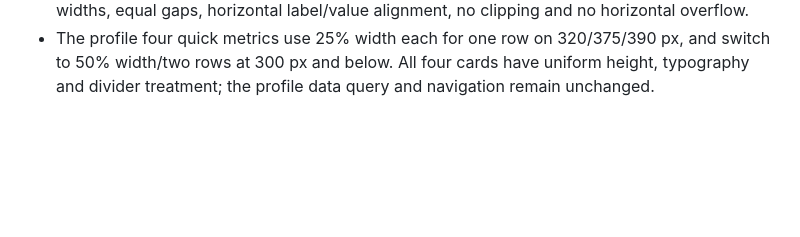
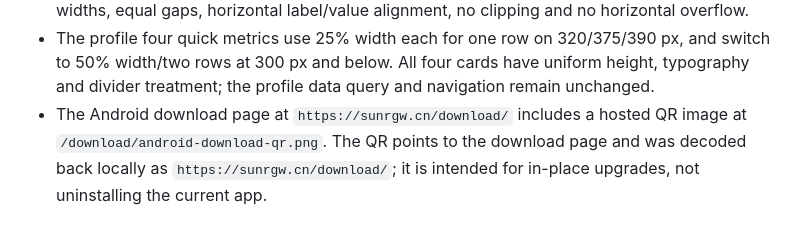
Before and after one commit to sunshaobing/urbanely, a Markdown page: MEMORY.md, the part around the change. Drawn GitHub-style; blank space fills up the shorter version.

Commit message:
docs: publish android download QR

```diff
--- a/MEMORY.md
+++ b/MEMORY.md
@@ -190,3 +190,4 @@
 - The Web sealing report preview now renders actual before/after photos, not placeholders, using `beforePhotoUrl`/`afterPhotoUrl`; the PDF still includes the same photos and signatures. The filter status `assigned` now displays as `已排期`, and unassigned leaders display `待派单`.
 - The workbench metrics now use three equal horizontal chips (`label + count`) with fixed 8rpx gaps and uniform 72rpx height/10rpx radius. Playwright at 320/375/390 px measured identical widths, equal gaps, horizontal label/value alignment, no clipping and no horizontal overflow.
 - The profile four quick metrics use 25% width each for one row on 320/375/390 px, and switch to 50% width/two rows at 300 px and below. All four cards have uniform height, typography and divider treatment; the profile data query and navigation remain unchanged.
+- The Android download page at `https://sunrgw.cn/download/` includes a hosted QR image at `/download/android-download-qr.png`. The QR points to the download page and was decoded back locally as `https://sunrgw.cn/download/`; it is intended for in-place upgrades, not uninstalling the current app.
```
Also changed, not shown: docs/06-android-release.md (+3 -0 lines).
